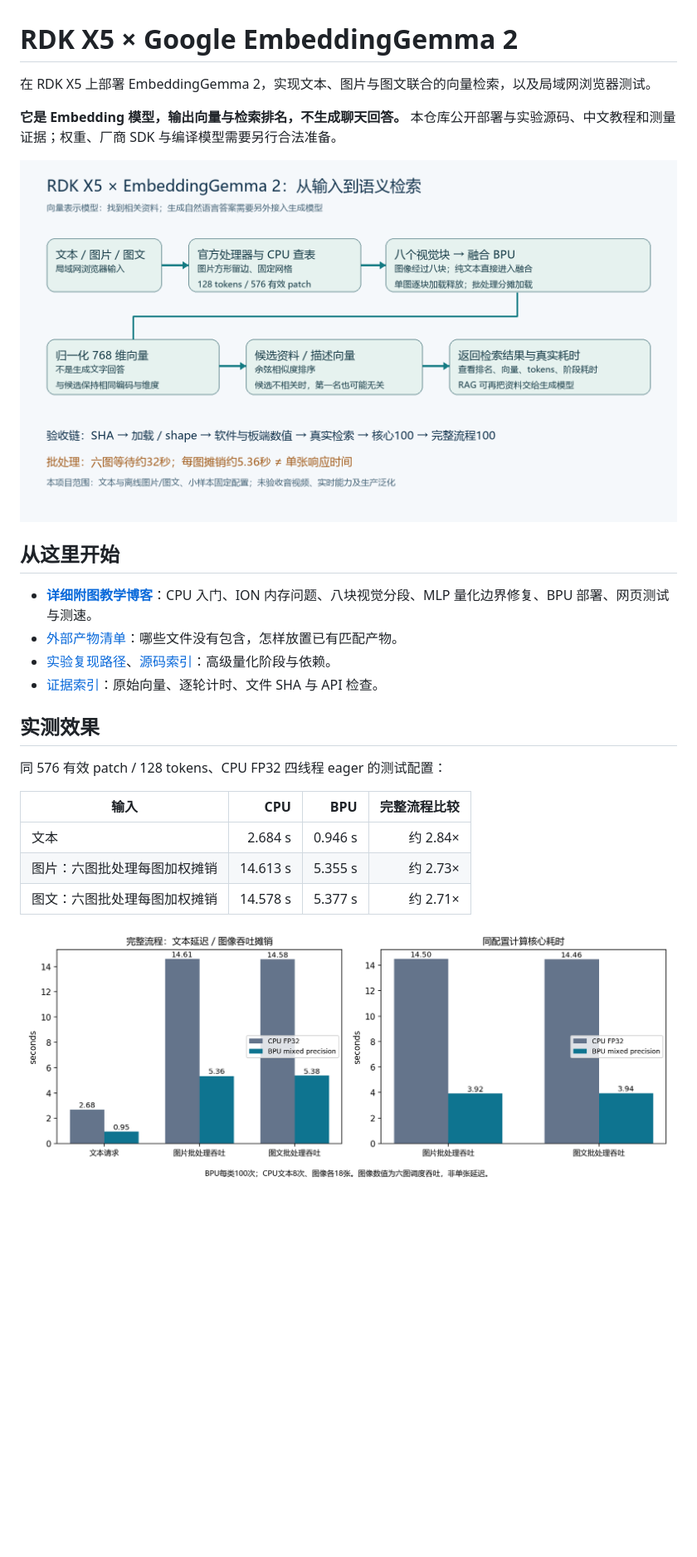
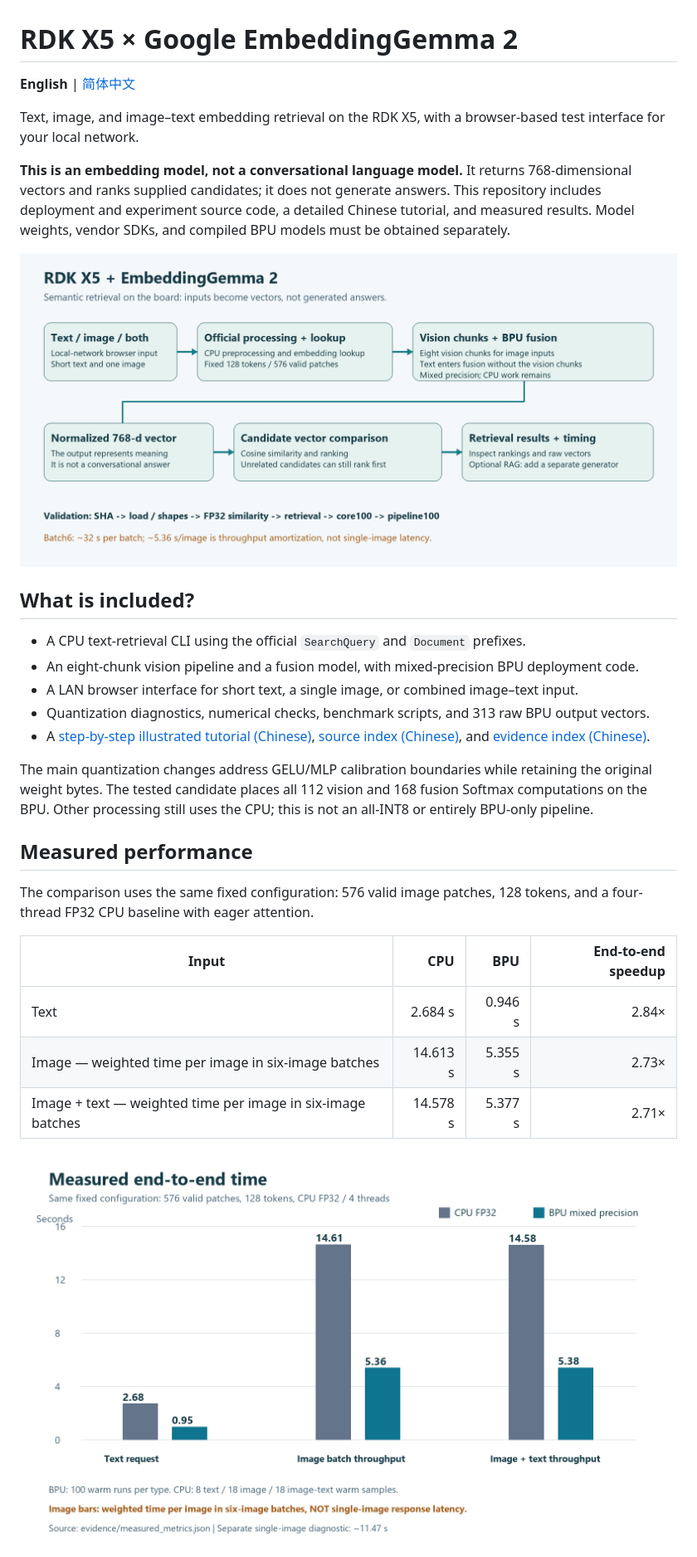
Before and after one commit to 1760hwy/RDKX5_EmbeddingGemma2, a Markdown page: README.md, the part around one of its changes. Shown at 83% size. Rendered like a GitHub page; pictures changed too: assets/pipeline.en.png (added), assets/speed_comparison.en.png (added); blank space fills up the shorter version.

Commit message:
docs: use English repository homepage with Chinese language switch and English figures

```diff
--- a/README.md
+++ b/README.md
@@ -1,27 +1,32 @@
 # RDK X5 × Google EmbeddingGemma 2
 
-在 RDK X5 上部署 EmbeddingGemma 2，实现文本、图片与图文联合的向量检索，以及局域网浏览器测试。
+**English** | [简体中文](README.zh-CN.md)
 
-**它是 Embedding 模型，输出向量与检索排名，不生成聊天回答。** 本仓库公开部署与实验源码、中文教程和测量证据；权重、厂商 SDK 与编译模型需要另行合法准备。
+Text, image, and image–text embedding retrieval on the RDK X5, with a browser-based test interface for your local network.
 
-![部署与检索流程](assets/pipeline.png)
+**This is an embedding model, not a conversational language model.** It returns 768-dimensional vectors and ranks supplied candidates; it does not generate answers. This repository includes deployment and experiment source code, a detailed Chinese tutorial, and measured results. Model weights, vendor SDKs, and compiled BPU models must be obtained separately.
 
-## 从这里开始
+![Embedding and retrieval pipeline](assets/pipeline.en.png)
 
-- **[详细附图教学博客](BLOG.md)**：CPU 入门、ION 内存问题、八块视觉分段、MLP 量化边界修复、BPU 部署、网页测试与测速。
-- [外部产物清单](docs/ARTIFACTS.md)：哪些文件没有包含，怎样放置已有匹配产物。
-- [实验复现路径](docs/EXPERIMENTS.md)、[源码索引](docs/SOURCE_INDEX.md)：高级量化阶段与依赖。
-- [证据索引](docs/EVIDENCE.md)：原始向量、逐轮计时、文件 SHA 与 API 检查。
+## What is included?
 
-## 实测效果
+- A CPU text-retrieval CLI using the official `SearchQuery` and `Document` prefixes.
+- An eight-chunk vision pipeline and a fusion model, with mixed-precision BPU deployment code.
+- A LAN browser interface for short text, a single image, or combined image–text input.
+- Quantization diagnostics, numerical checks, benchmark scripts, and 313 raw BPU output vectors.
+- A [step-by-step illustrated tutorial (Chinese)](BLOG.md), [source index (Chinese)](docs/SOURCE_INDEX.md), and [evidence index (Chinese)](docs/EVIDENCE.md).
 
-同 576 有效 patch / 128 tokens、CPU FP32 四线程 eager 的测试配置：
+The main quantization changes address GELU/MLP calibration boundaries while retaining the original weight bytes. The tested candidate places all 112 vision and 168 fusion Softmax computations on the BPU. Other processing still uses the CPU; this is not an all-INT8 or entirely BPU-only pipeline.
 
-| 输入 | CPU | BPU | 完整流程比较 |
+## Measured performance
+
+The comparison uses the same fixed configuration: 576 valid image patches, 128 tokens, and a four-thread FP32 CPU baseline with eager attention.
+
+| Input | CPU | BPU | End-to-end speedup |
 |---|---:|---:|---:|
-| 文本 | 2.684 s | 0.946 s | 约 2.84× |
-| 图片：六图批处理每图加权摊销 | 14.613 s | 5.355 s | 约 2.73× |
-| 图文：六图批处理每图加权摊销 | 14.578 s | 5.377 s | 约 2.71× |
+| Text | 2.684 s | 0.946 s | 2.84× |
+| Image — weighted time per image in six-image batches | 14.613 s | 5.355 s | 2.73× |
+| Image + text — weighted time per image in six-image batches | 14.578 s | 5.377 s | 2.71× |
 
-![真实性能比较](assets/speed_comparison.png)
+![Measured end-to-end performance](assets/speed_comparison.en.png)
 
```
Also changed, not shown: other parts of README.md (+69 -21 lines), README.zh-CN.md (added, +82 -0 lines), 3 other files.
